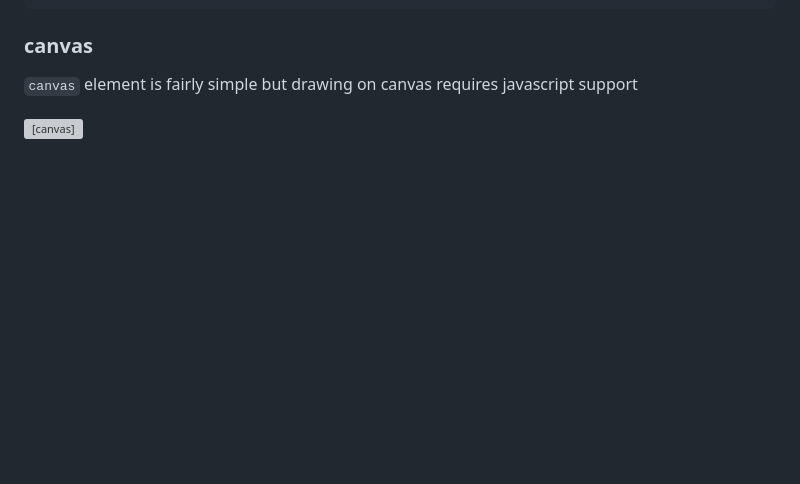
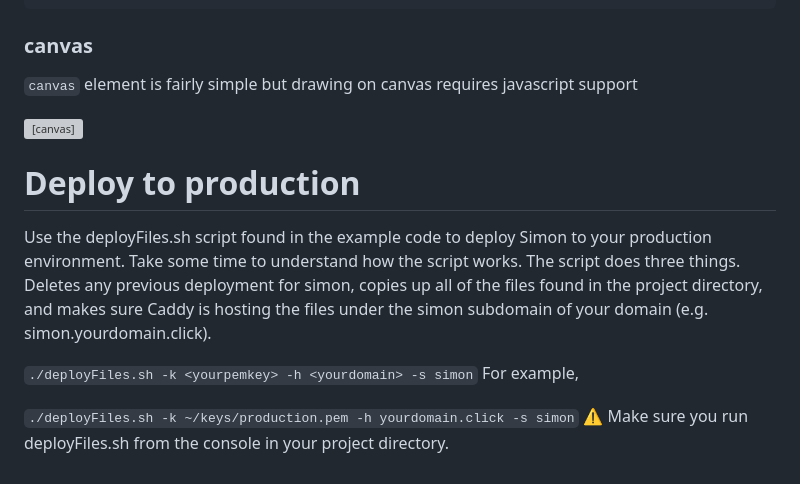
Before and after one commit to rockyRacoon73/startup, a Markdown page: Notes-HTML.md, the part around the change. GitHub-like rendering; blank space fills up the shorter version; grey boxes are pictures that could not be loaded.

```diff
--- a/Notes-HTML.md
+++ b/Notes-HTML.md
@@ -269,3 +269,13 @@ ex:
   ctx.fill();
   ctx.stroke();
 </script>
+
+
+# Deploy to production
+Use the deployFiles.sh script found in the example code to deploy Simon to your production environment. Take some time to understand how the script works. The script does three things. Deletes any previous deployment for simon, copies up all of the files found in the project directory, and makes sure Caddy is hosting the files under the simon subdomain of your domain (e.g. simon.yourdomain.click).
+
+`./deployFiles.sh -k <yourpemkey> -h <yourdomain> -s simon`
+For example,
+
+`./deployFiles.sh -k ~/keys/production.pem -h yourdomain.click -s simon`
+⚠ Make sure you run deployFiles.sh from the console in your project directory.
```
